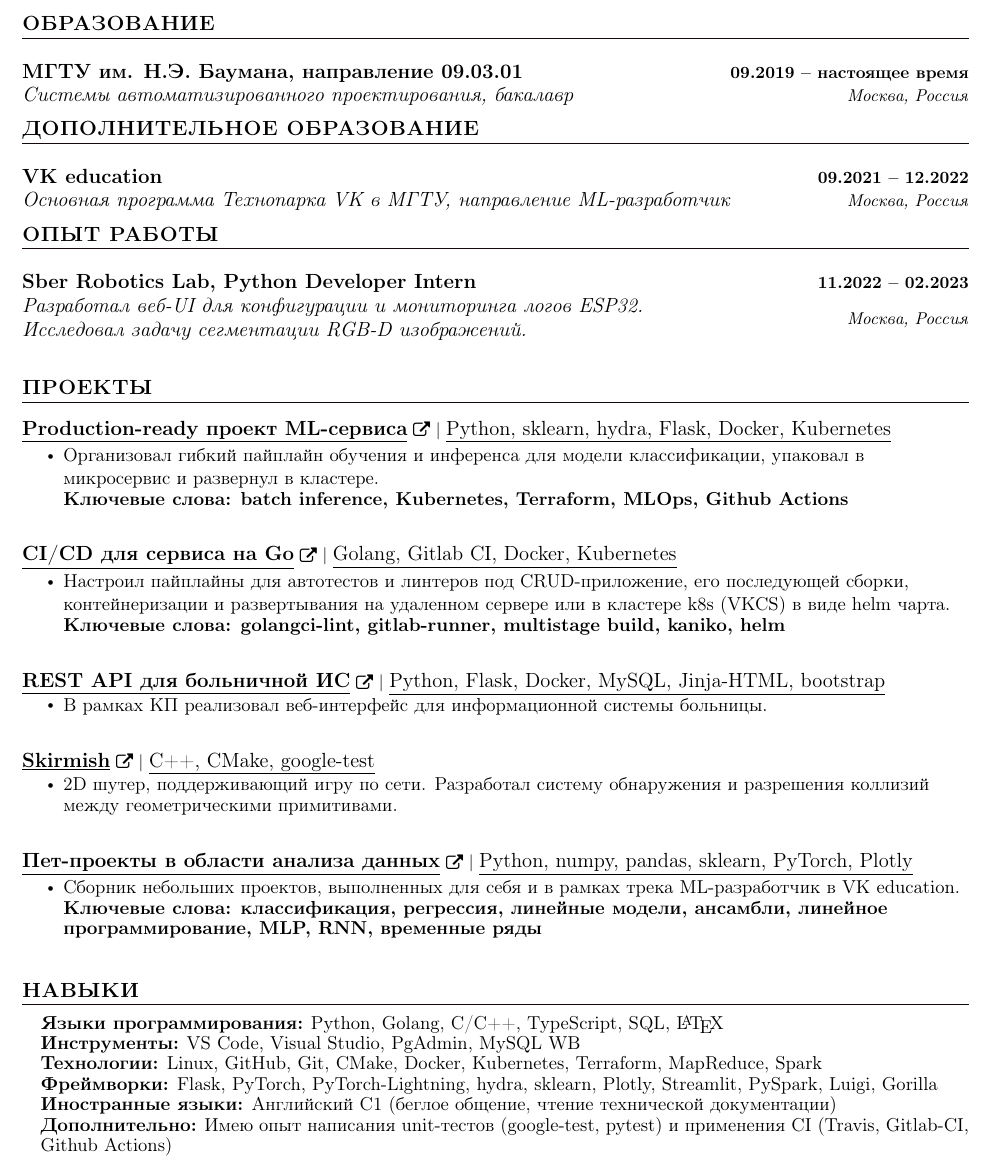
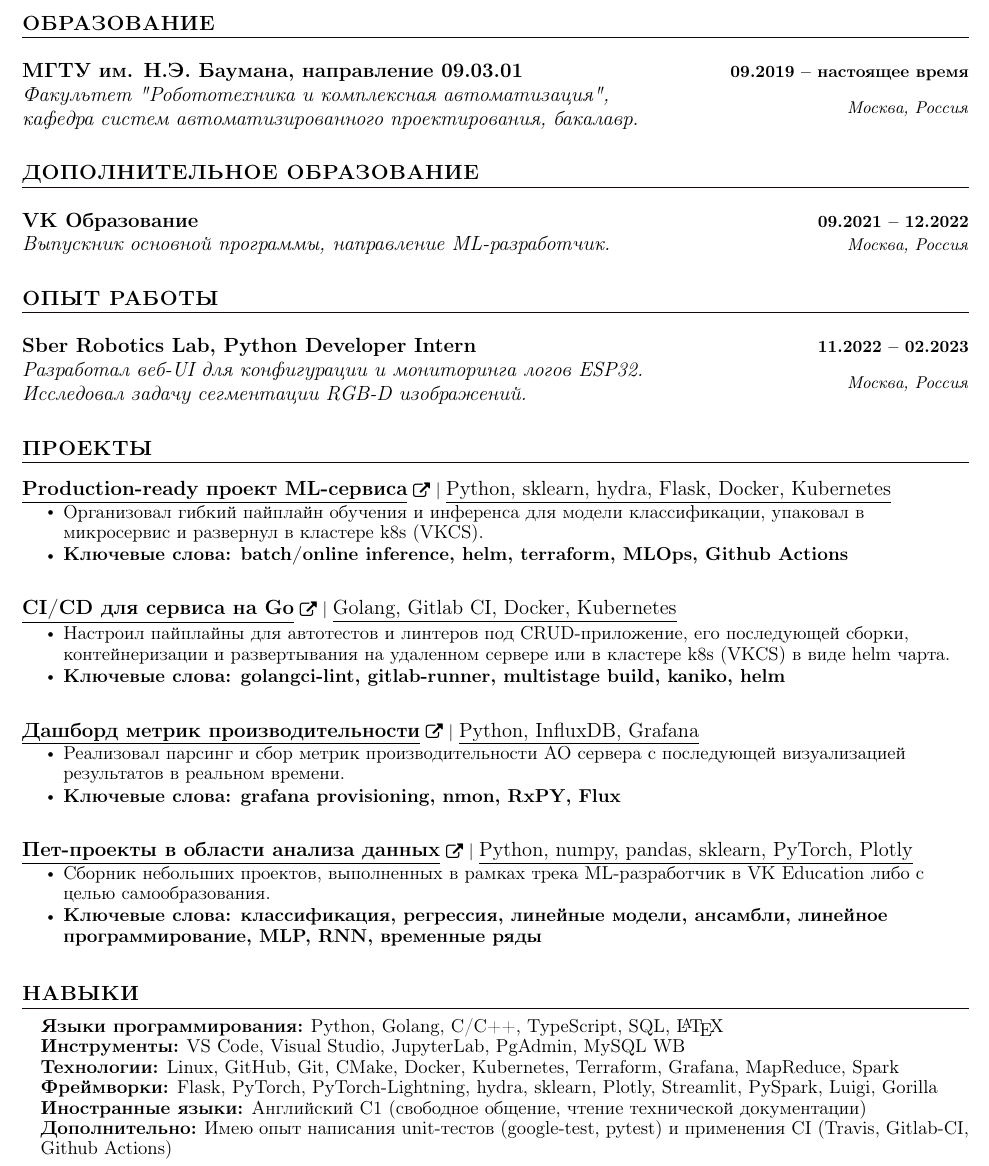
Before and after one commit to sudotouchwoman/cv, a LaTeX CV (cv-template-ru.tex): part of the page, cut so that both start at the same text. The pictures show the PDF file cv-ru.pdf that the author committed with the source.

Commit message:
upd: cv template and pdf: ru

```diff
--- a/cv-template-ru.tex
+++ b/cv-template-ru.tex
@@ -134,16 +134,23 @@
   \resumeSubHeadingListStart
     \resumeSubheading
       {МГТУ им. Н.Э. Баумана, направление 09.03.01}{09.2019 -- настоящее время}
-      {Системы автоматизированного проектирования, бакалавр}{Москва, Россия}
+      {\begin{tabular}{@{}l@{}@{}}
+      Факультет "Робототехника и комплексная автоматизация",\\
+      кафедра систем автоматизированного проектирования, бакалавр.
+      \end{tabular}}{Москва, Россия}
   \resumeSubHeadingListEnd
+
+\vspace{3pt}
 
 \section{ДОПОЛНИТЕЛЬНОЕ ОБРАЗОВАНИЕ}
 \vspace{10pt}
   \resumeSubHeadingListStart
     \resumeSubheading
-      {VK education}{09.2021 -- 12.2022}
-      {Основная программа Технопарка VK в МГТУ, направление ML-разработчик}{Москва, Россия}
+      {VK Образование}{09.2021 -- 12.2022}
+      {Выпускник основной программы, направление ML-разработчик.}{Москва, Россия}
   \resumeSubHeadingListEnd
+
+\vspace{3pt}
 
 \section{ОПЫТ РАБОТЫ}
 \vspace{10pt}
@@ -164,35 +171,29 @@
        \resumeProjectHeading
           {\href{https://github.com/made-ml-in-prod-2022/sudotouchwoman}{\textbf{\large{\underline{Production-ready проект ML-сервиса}}} \href{Project Link}{\raisebox{-0.1\height}\faExternalLink }} $|$ \large{\underline{Python, sklearn, hydra, Flask, Docker, Kubernetes}}}{}
           \resumeItemListStart
-            \resumeItem{\normalsize{Организовал гибкий пайплайн обучения и инференса для модели классификации, упаковал в микросервис и развернул в кластере.} \\
-            \textbf{Ключевые слова: batch inference, Kubernetes, Terraform, MLOps, Github Actions}}
+            \resumeItem{\normalsize{Организовал гибкий пайплайн обучения и инференса для модели классификации, упаковал в микросервис и развернул в кластере k8s (VKCS).}}
+            \resumeItem{\normalsize{\textbf{Ключевые слова: batch/online inference, helm, terraform, MLOps, Github Actions}}}
           \resumeItemListEnd
 
       \resumeProjectHeading
           {\href{https://gitlab.com/sudotouchwoman/golang-k8s-ci-example}{\textbf{\large{\underline{CI/CD для сервиса на Go}}} \href{Project Link}{\raisebox{-0.1\height}\faExternalLink }} $|$ \large{\underline{Golang, Gitlab CI, Docker, Kubernetes}}}{}
           \resumeItemListStart
-            \resumeItem{\normalsize{Настроил пайплайны для автотестов и линтеров под CRUD-приложение, его последующей сборки, контейнеризации и развертывания на удаленном сервере или в кластере k8s (VKCS) в виде helm чарта.\\
-            \textbf{Ключевые слова: golangci-lint, gitlab-runner, multistage build, kaniko, helm}}}
+            \resumeItem{\normalsize{Настроил пайплайны для автотестов и линтеров под CRUD-приложение, его последующей сборки, контейнеризации и развертывания на удаленном сервере или в кластере k8s (VKCS) в виде helm чарта.}}
+            \resumeItem{\normalsize{\textbf{Ключевые слова: golangci-lint, gitlab-runner, multistage build, kaniko, helm}}}
           \resumeItemListEnd
 
        \resumeProjectHeading
-          {\href{https://github.com/sudotouchwoman/coursework-networking}{\textbf{\large{\underline{REST API для больничной ИС}}} \href{Project Link}{\raisebox{-0.1\height}\faExternalLink }} $|$ \large{\underline{Python, Flask, Docker, MySQL, Jinja-HTML, bootstrap}}}{}
+          {\href{https://github.com/sudotouchwoman/grafana-influx-nmon}{\textbf{\large{\underline{Дашборд метрик производительности}}} \href{Project Link}{\raisebox{-0.1\height}\faExternalLink }} $|$ \large{\underline{Python, InfluxDB, Grafana}}}{}
           \resumeItemListStart
-            \resumeItem{\normalsize{В рамках КП реализовал веб-интерфейс для информационной системы больницы.
-            }}
-          \resumeItemListEnd
-
-      \resumeProjectHeading
-          {\href{https://github.com/sudotouchwoman/Skirmish}{\textbf{\large{\underline{Skirmish}}} \href{Project Link}{\raisebox{-0.1\height}\faExternalLink }} $|$ \large{\underline{C++, CMake, google-test}}}{}
-          \resumeItemListStart
-            \resumeItem{\normalsize{2D шутер, поддерживающий игру по сети. Разработал систему обнаружения и разрешения коллизий между геометрическими примитивами.}}
+            \resumeItem{\normalsize{Реализовал парсинг и сбор метрик производительности АО сервера с последующей визуализацией результатов в реальном времени.}}
+            \resumeItem{\normalsize{\textbf{Ключевые слова: grafana provisioning, nmon, RxPY, Flux}}}
           \resumeItemListEnd
 
           \resumeProjectHeading
           {\href{https://github.com/sudotouchwoman/math-misc}{\textbf{\large{\underline{Пет-проекты в области анализа данных}}} \href{Project Link}{\raisebox{-0.1\height}\faExternalLink }} $|$ \large{\underline{Python, numpy, pandas, sklearn, PyTorch, Plotly}}}{}
           \resumeItemListStart
-            \resumeItem{\normalsize{Сборник небольших проектов, выполненных для себя и в рамках трека ML-разработчик в VK education. \\
-            \textbf{Ключевые слова: классификация, регрессия, линейные модели, ансамбли, линейное программирование, MLP, RNN, временные ряды} }}
+            \resumeItem{\normalsize{Сборник небольших проектов, выполненных в рамках трека ML-разработчик в VK Education либо с целью самообразования.}}
+            \resumeItem{\normalsize{\textbf{Ключевые слова: классификация, регрессия, линейные модели, ансамбли, линейное программирование, MLP, RNN, временные ряды}}}
           \resumeItemListEnd
 
     \resumeSubHeadingListEnd
@@ -203,15 +204,14 @@
  \begin{itemize}[leftmargin=0.15in, label={}]
     \small{\item{
      \textbf{\normalsize{Языки программирования:}}{ \normalsize{Python, Golang, C/C++, TypeScript, SQL, \LaTeX{}}} \\
-     \textbf{\normalsize{Инструменты:}}{ \normalsize{VS Code, Visual Studio, PgAdmin, MySQL WB}} \\
-     \textbf{\normalsize{Технологии:}}{\normalsize{ Linux, GitHub, Git, CMake, Docker, Kubernetes, Terraform, MapReduce, Spark}} \\
+     \textbf{\normalsize{Инструменты:}}{ \normalsize{VS Code, Visual Studio, JupyterLab, PgAdmin, MySQL WB}} \\
+     \textbf{\normalsize{Технологии:}}{\normalsize{ Linux, GitHub, Git, CMake, Docker, Kubernetes, Terraform, Grafana, MapReduce, Spark}} \\
      \textbf{\normalsize{Фреймворки:}}{\normalsize{ Flask, PyTorch, PyTorch-Lightning, hydra, sklearn, Plotly, Streamlit, PySpark, Luigi, Gorilla}} \\
-     \textbf{\normalsize{Иностранные языки:}}{\normalsize{ Английский C1 (беглое общение, чтение технической документации)}}
+     \textbf{\normalsize{Иностранные языки:}}{\normalsize{ Английский C1 (свободное общение, чтение технической документации)}}
      \textbf{\normalsize{Дополнительно:}}{ \normalsize{Имею опыт написания unit-тестов (google-test, pytest) и применения CI (Travis, Gitlab-CI, Github Actions)}} \\
     }}
  \end{itemize}
 
 %-----------ADDITIONAL INFO---------------
-% \section{ДОПОЛНИТЕЛЬНО}
 
 \end{document}
```
Also changed, not shown: cv-ru.pdf.
